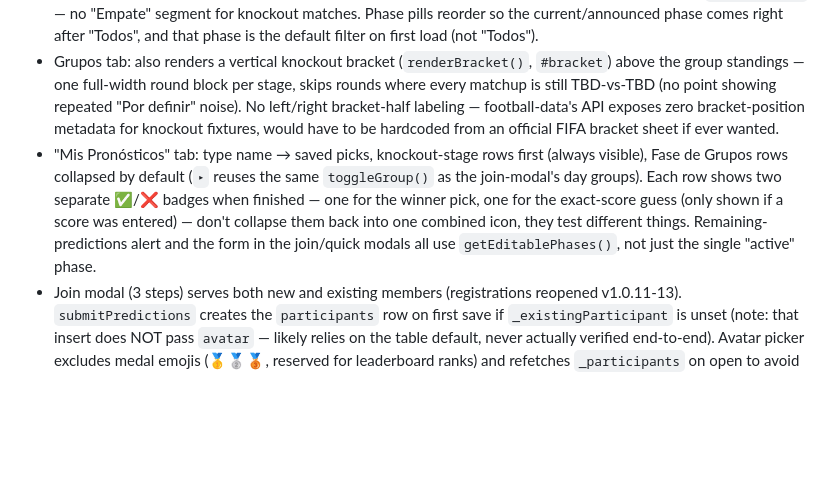
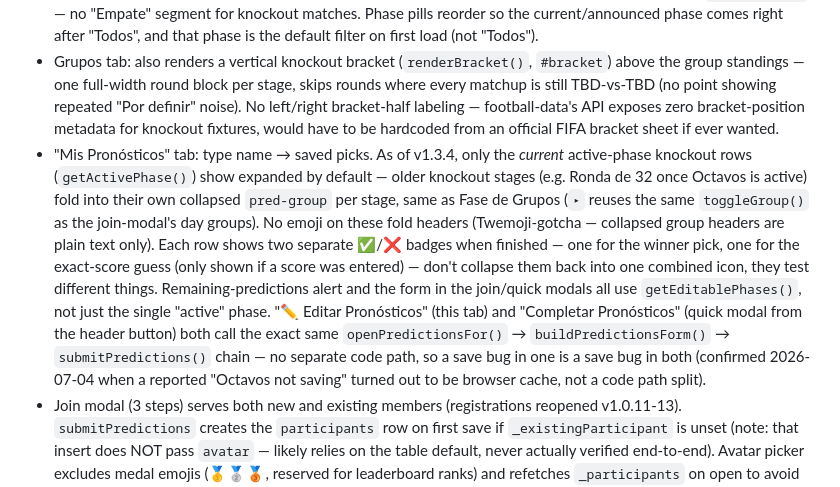
Before and after one commit to EduardoLoz12/Pollada_WC2026_FAM, a Markdown page: CLAUDE.md, the part around one of its changes. Rendered like a GitHub page; blank space fills up the shorter version.

Commit message:
docs: actualizar CLAUDE.md con cambios de Mis Pronosticos v1.3.3-v1.3.4

```diff
--- a/CLAUDE.md
+++ b/CLAUDE.md
@@ -81,7 +81,7 @@ Anon key cannot run DDL (CREATE POLICY, ALTER TABLE) or UPDATE on `participants`
 - Tabs: Tabla, Partidos, Grupos, Goleadores, Mis Pronósticos. Deep-link with `/#tab=<name>` (e.g. `#tab=partidos`).
 - Partidos tab: each match card shows family vote split (H/D/A counts + colored bar) computed from `_predictions` — no "Empate" segment for knockout matches. Phase pills reorder so the current/announced phase comes right after "Todos", and that phase is the default filter on first load (not "Todos").
 - Grupos tab: also renders a vertical knockout bracket (`renderBracket()`, `#bracket`) above the group standings — one full-width round block per stage, skips rounds where every matchup is still TBD-vs-TBD (no point showing repeated "Por definir" noise). No left/right bracket-half labeling — football-data's API exposes zero bracket-position metadata for knockout fixtures, would have to be hardcoded from an official FIFA bracket sheet if ever wanted.
-- "Mis Pronósticos" tab: type name → saved picks, knockout-stage rows first (always visible), Fase de Grupos rows collapsed by default (`▸` reuses the same `toggleGroup()` as the join-modal's day groups). Each row shows two separate ✅/❌ badges when finished — one for the winner pick, one for the exact-score guess (only shown if a score was entered) — don't collapse them back into one combined icon, they test different things. Remaining-predictions alert and the form in the join/quick modals all use `getEditablePhases()`, not just the single "active" phase.
+- "Mis Pronósticos" tab: type name → saved picks. As of v1.3.4, only the *current* active-phase knockout rows (`getActivePhase()`) show expanded by default — older knockout stages (e.g. Ronda de 32 once Octavos is active) fold into their own collapsed `pred-group` per stage, same as Fase de Grupos (`▸` reuses the same `toggleGroup()` as the join-modal's day groups). No emoji on these fold headers (Twemoji-gotcha — collapsed group headers are plain text only). Each row shows two separate ✅/❌ badges when finished — one for the winner pick, one for the exact-score guess (only shown if a score was entered) — don't collapse them back into one combined icon, they test different things. Remaining-predictions alert and the form in the join/quick modals all use `getEditablePhases()`, not just the single "active" phase. "✏️ Editar Pronósticos" (this tab) and "Completar Pronósticos" (quick modal from the header button) both call the exact same `openPredictionsFor()` → `buildPredictionsForm()` → `submitPredictions()` chain — no separate code path, so a save bug in one is a save bug in both (confirmed 2026-07-04 when a reported "Octavos not saving" turned out to be browser cache, not a code path split).
 - Join modal (3 steps) serves both new and existing members (registrations reopened v1.0.11-13). `submitPredictions` creates the `participants` row on first save if `_existingParticipant` is unset (note: that insert does NOT pass `avatar` — likely relies on the table default, never actually verified end-to-end). Avatar picker excludes medal emojis (🥇🥈🥉, reserved for leaderboard ranks) and refetches `_participants` on open to avoid duplicate-avatar races.
 - Mascot (`static/img/patriarca.png`, replaced the old `mascot.jpg` v1.2.8): bouncing circle top-right of header; click → "Mensaje del Patriarca" modal (Eduardo's grandfather + dog). `mascot.jpg` is now unused dead weight in `static/img/`.
 
```
Also changed, not shown: other parts of CLAUDE.md (+1 -1 lines).
